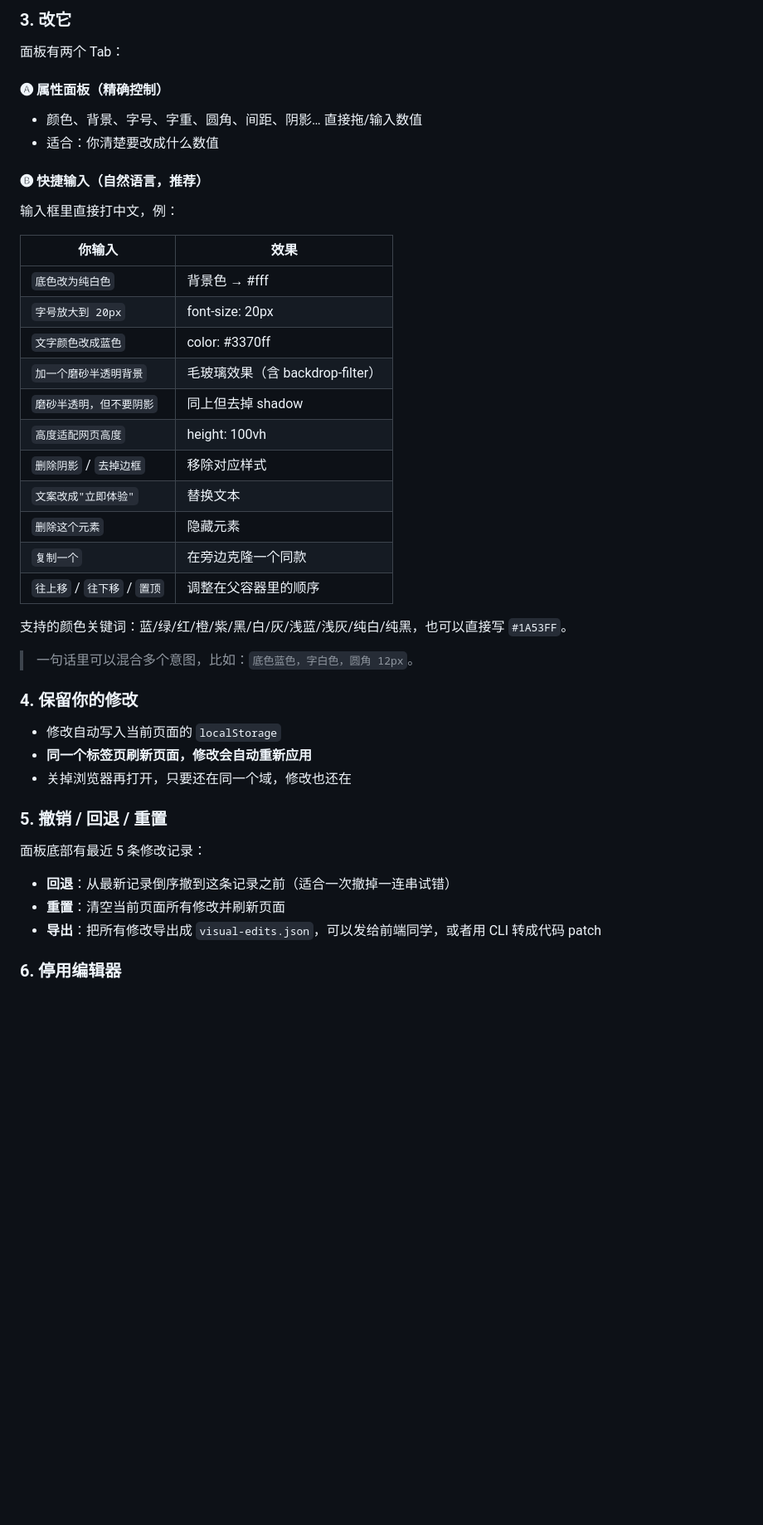
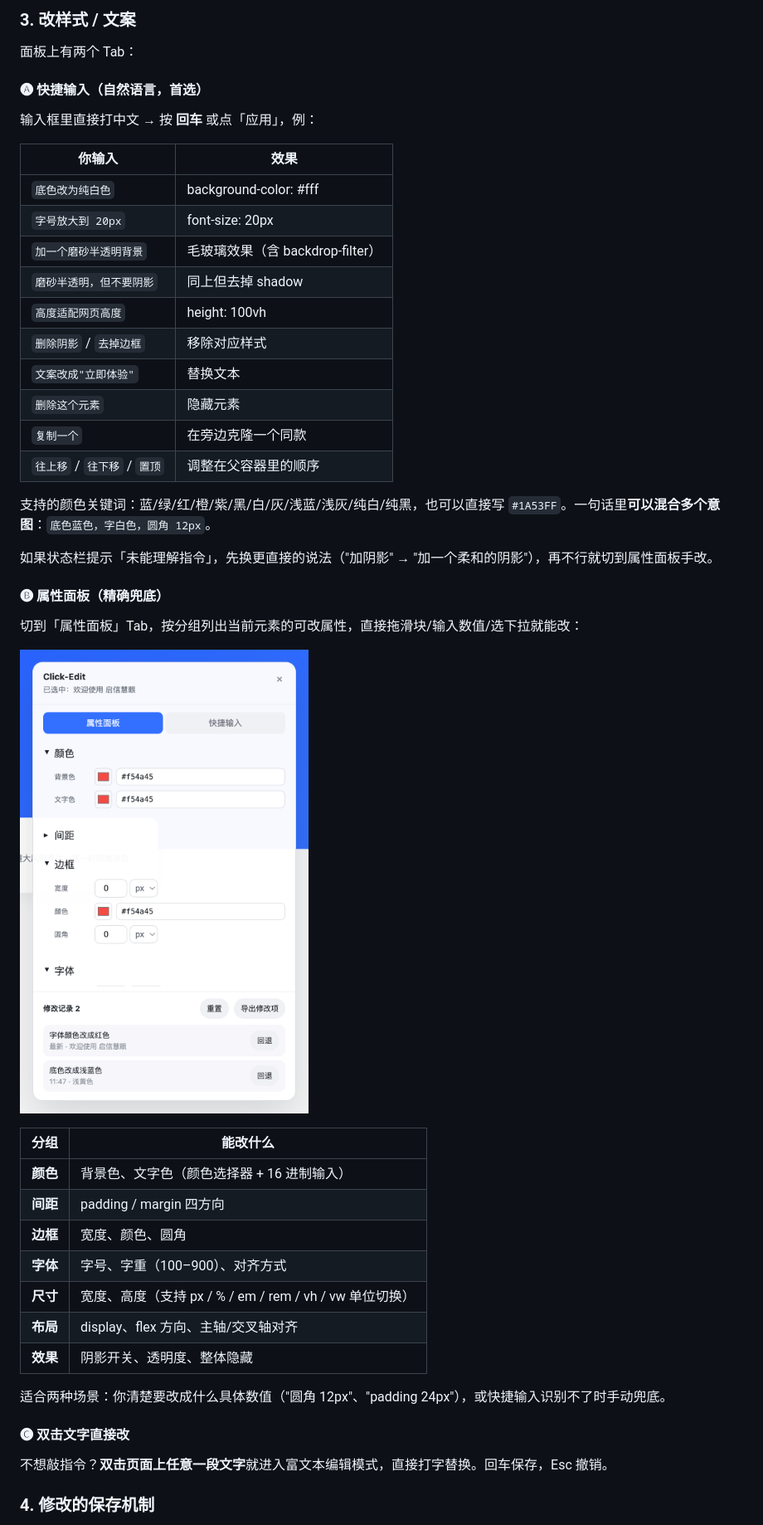
Before and after one commit to ddingdian-dd/click-edit, a Markdown page: extension/使用说明.md, the part around one of its changes. Shown at 83% size. Rendered like a GitHub page; pictures changed too: extension/docs/screenshots/08-properties-panel.png (added); blank space fills up the shorter version.

```diff
--- a/extension/使用说明.md
+++ b/extension/使用说明.md
@@ -74,48 +72,50 @@
 
-### 3. 改它
+### 3. 改样式 / 文案
 
-面板有两个 Tab：
+面板上有两个 Tab：
 
-#### 🅐 属性面板（精确控制）
+#### 🅐 快捷输入（自然语言，首选）
 
-- 颜色、背景、字号、字重、圆角、间距、阴影… 直接拖/输入数值
-- 适合：你清楚要改成什么数值
+输入框里直接打中文 → 按 **回车** 或点「应用」，例：
 
-#### 🅑 快捷输入（自然语言，推荐）
+| 你输入                       | 效果                                       |
+| ---------------------------- | ------------------------------------------ |
+| `底色改为纯白色`             | background-color: #fff                     |
+| `字号放大到 20px`            | font-size: 20px                            |
+| `加一个磨砂半透明背景`       | 毛玻璃效果（含 backdrop-filter）           |
+| `磨砂半透明，但不要阴影`     | 同上但去掉 shadow                          |
+| `高度适配网页高度`           | height: 100vh                              |
+| `删除阴影` / `去掉边框`      | 移除对应样式                               |
+| `文案改成"立即体验"`         | 替换文本                                   |
+| `删除这个元素`               | 隐藏元素                                   |
+| `复制一个`                   | 在旁边克隆一个同款                         |
+| `往上移` / `往下移` / `置顶` | 调整在父容器里的顺序                       |
 
-输入框里直接打中文，例：
+支持的颜色关键词：蓝/绿/红/橙/紫/黑/白/灰/浅蓝/浅灰/纯白/纯黑，也可以直接写 `#1A53FF`。一句话里**可以混合多个意图**：`底色蓝色，字白色，圆角 12px`。
 
-| 你输入                       | 效果                       |
-| ---------------------------- | -------------------------- |
-| `底色改为纯白色`             | 背景色 → #fff              |
-| `字号放大到 20px`            | font-size: 20px            |
-| `文字颜色改成蓝色`           | color: #3370ff             |
-| `加一个磨砂半透明背景`       | 毛玻璃效果（含 backdrop-filter） |
-| `磨砂半透明，但不要阴影`     | 同上但去掉 shadow          |
-| `高度适配网页高度`           | height: 100vh              |
-| `删除阴影` / `去掉边框`      | 移除对应样式               |
-| `文案改成"立即体验"`         | 替换文本                   |
-| `删除这个元素`               | 隐藏元素                   |
-| `复制一个`                   | 在旁边克隆一个同款         |
-| `往上移` / `往下移` / `置顶` | 调整在父容器里的顺序       |
+如果状态栏提示「未能理解指令」，先换更直接的说法（"加阴影" → "加一个柔和的阴影"），再不行就切到属性面板手改。
 
-支持的颜色关键词：蓝/绿/红/橙/紫/黑/白/灰/浅蓝/浅灰/纯白/纯黑，也可以直接写 `#1A53FF`。
+#### 🅑 属性面板（精确兜底）
 
-> 一句话里可以混合多个意图，比如：`底色蓝色，字白色，圆角 12px`。
+切到「属性面板」Tab，按分组列出当前元素的可改属性，直接拖滑块/输入数值/选下拉就能改：
 
-### 4. 保留你的修改
+![属性面板](docs/screenshots/08-properties-panel.png)
 
-- 修改自动写入当前页面的 `localStorage`
-- **同一个标签页刷新页面，修改会自动重新应用**
-- 关掉浏览器再打开，只要还在同一个域，修改也还在
+| 分组 | 能改什么 |
+| ---- | -------- |
+| **颜色** | 背景色、文字色（颜色选择器 + 16 进制输入） |
+| **间距** | padding / margin 四方向 |
+| **边框** | 宽度、颜色、圆角 |
+| **字体** | 字号、字重（100–900）、对齐方式 |
+| **尺寸** | 宽度、高度（支持 px / % / em / rem / vh / vw 单位切换） |
+| **布局** | display、flex 方向、主轴/交叉轴对齐 |
+| **效果** | 阴影开关、透明度、整体隐藏 |
 
-### 5. 撤销 / 回退 / 重置
+适合两种场景：你清楚要改成什么具体数值（"圆角 12px"、"padding 24px"），或快捷输入识别不了时手动兜底。
 
-面板底部有最近 5 条修改记录：
+#### 🅒 双击文字直接改
 
-- **回退**：从最新记录倒序撤到这条记录之前（适合一次撤掉一连串试错）
-- **重置**：清空当前页面所有修改并刷新页面
-- **导出**：把所有修改导出成 `visual-edits.json`，可以发给前端同学，或者用 CLI 转成代码 patch
+不想敲指令？**双击页面上任意一段文字**就进入富文本编辑模式，直接打字替换。回车保存，Esc 撤销。
 
-### 6. 停用编辑器
+### 4. 修改的保存机制
 
```
Also changed, not shown: other parts of extension/使用说明.md (+119 -35 lines), extension/docs/screenshots/05-editor-panel.png, extension/docs/screenshots/06-editor-panel-zoom.png (added), extension/docs/screenshots/09-history-actions.png (added), 10 other files.
